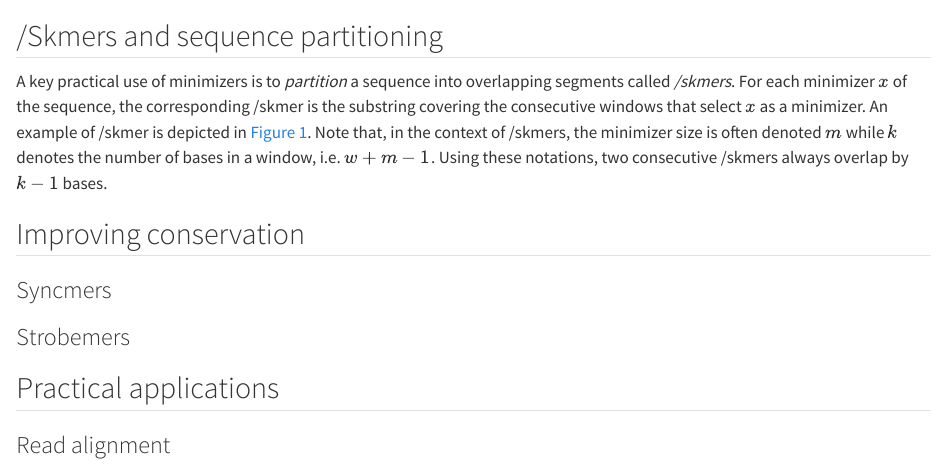
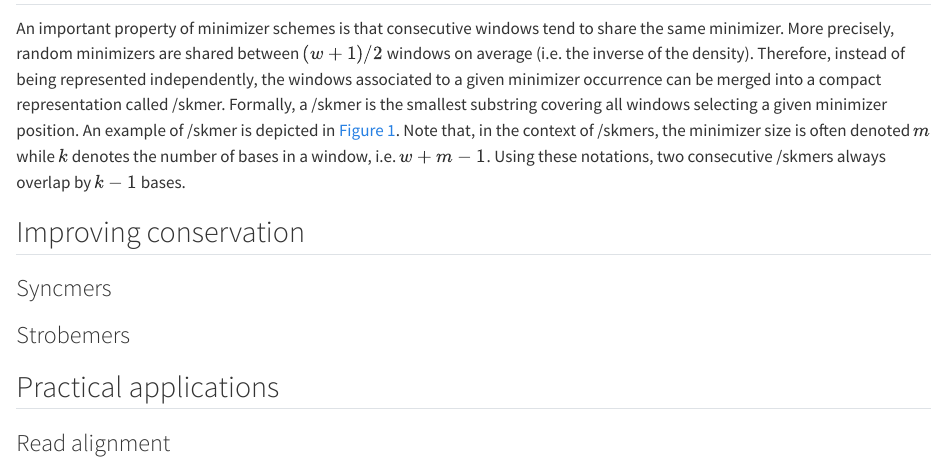
Before and after one commit to imartayan/phd, a Quarto document (chapters/intro-minimizers.qmd): the page in a window 1100 px wide, from 1800 px down before the commit and from 1850 px down after it. Rendered offline with R 4.5, knitr and Pandoc in place of Quarto, with nearby package versions.

Commit message:
Improve super-k-mer definition

```diff
--- a/chapters/intro-minimizers.qmd
+++ b/chapters/intro-minimizers.qmd
@@ -77,10 +77,12 @@
 
 This gap between the density of $2 / (w+1)$ and the $1/w$ lower bound motivated the design of improved orderings and low-density schemes, which we discuss in more details in @sec-low-density-minimizers.
 
-## /Skmers and sequence partitioning {#sec-skmers}
+## /Skmers {#sec-skmers}
 
-A key practical use of minimizers is to *partition* a sequence into overlapping segments called */skmers*.
-For each minimizer $x$ of the sequence, the corresponding /skmer is the substring covering the consecutive windows that select $x$ as a minimizer.
+An important property of minimizer schemes is that consecutive windows tend to share the same minimizer.
+More precisely, random minimizers are shared between $(w+1) / 2$ windows on average (i.e. the inverse of the density).
+Therefore, instead of being represented independently, the windows associated to a given minimizer occurrence can be merged into a compact representation called /skmer.
+Formally, a /skmer is the smallest substring covering all windows selecting a given minimizer position.
 An example of /skmer is depicted in @fig-minimizers-overview.
 Note that, in the context of /skmers, the minimizer size is often denoted $m$ while $k$ denotes the number of bases in a window, i.e. $w + m - 1$.
 Using these notations, two consecutive /skmers always overlap by $k - 1$ bases.
```
